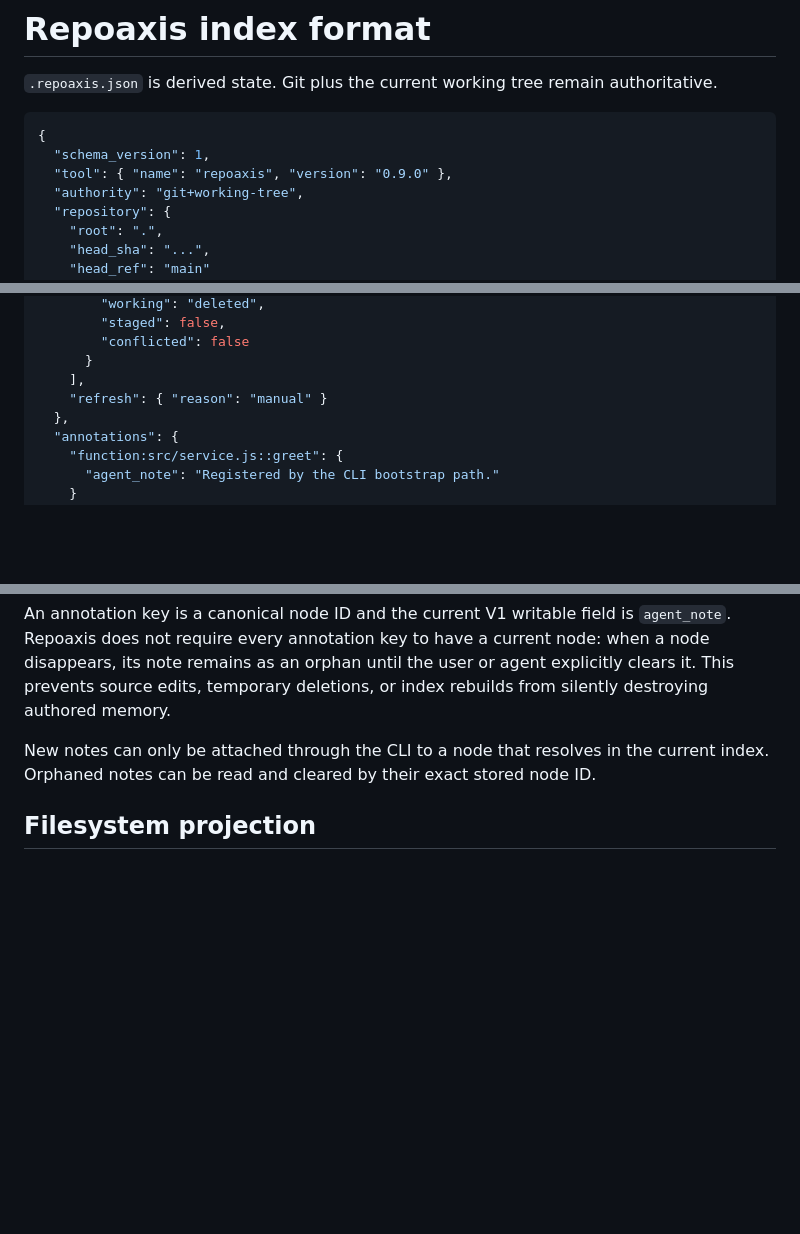
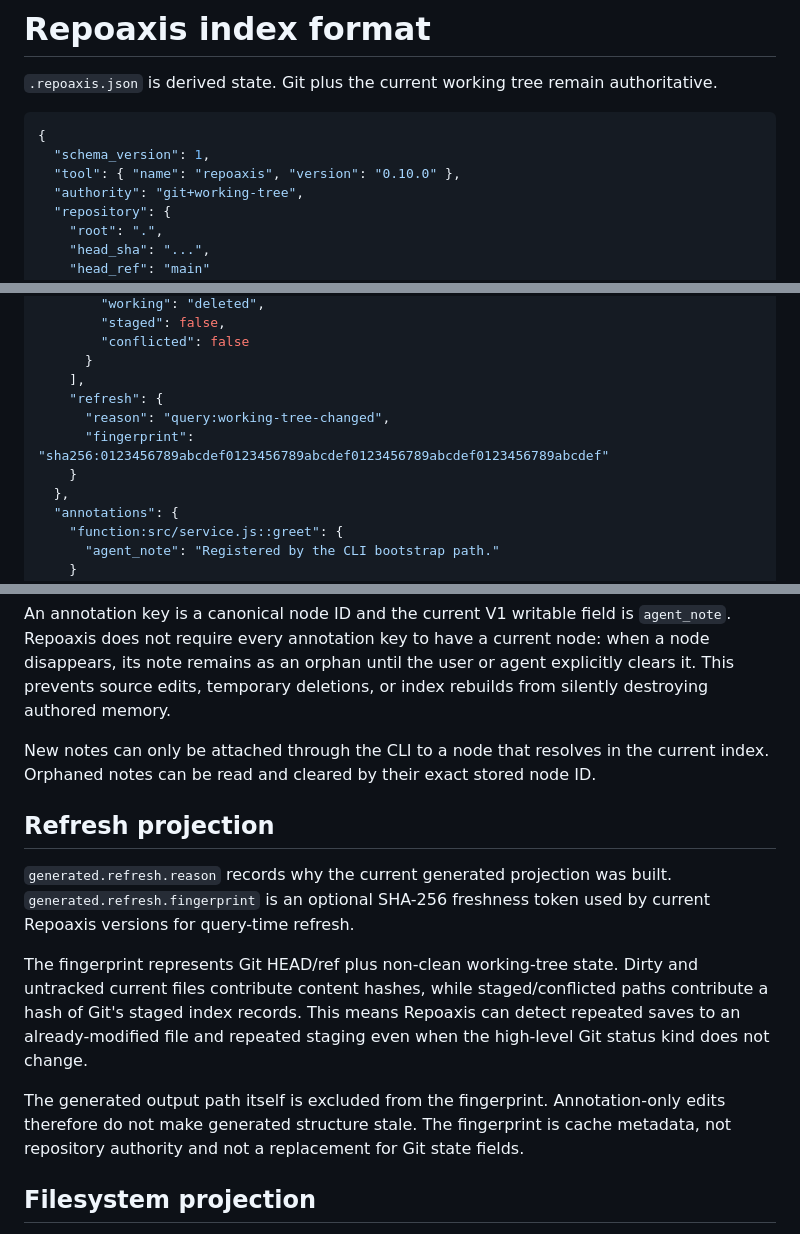
Before and after one commit to ictseoyoungmin/repoaxis, a Markdown page: docs/index-format.md, 3 parts joined by grey strips. Drawn GitHub-style; blank space fills up the shorter version.

Commit message:
S09 document refresh fingerprint in index format

````diff
--- a/docs/index-format.md
+++ b/docs/index-format.md
@@ -5,7 +5,7 @@
 ```json
 {
   "schema_version": 1,
-  "tool": { "name": "repoaxis", "version": "0.9.0" },
+  "tool": { "name": "repoaxis", "version": "0.10.0" },
   "authority": "git+working-tree",
   "repository": {
     "root": ".",
@@ -88,7 +88,10 @@
         "conflicted": false
       }
     ],
-    "refresh": { "reason": "manual" }
+    "refresh": {
+      "reason": "query:working-tree-changed",
+      "fingerprint": "sha256:0123456789abcdef0123456789abcdef0123456789abcdef0123456789abcdef"
+    }
   },
   "annotations": {
     "function:src/service.js::greet": {
@@ -105,6 +108,14 @@
 An annotation key is a canonical node ID and the current V1 writable field is `agent_note`. Repoaxis does not require every annotation key to have a current node: when a node disappears, its note remains as an orphan until the user or agent explicitly clears it. This prevents source edits, temporary deletions, or index rebuilds from silently destroying authored memory.
 
 New notes can only be attached through the CLI to a node that resolves in the current index. Orphaned notes can be read and cleared by their exact stored node ID.
+
+## Refresh projection
+
+`generated.refresh.reason` records why the current generated projection was built. `generated.refresh.fingerprint` is an optional SHA-256 freshness token used by current Repoaxis versions for query-time refresh.
+
+The fingerprint represents Git HEAD/ref plus non-clean working-tree state. Dirty and untracked current files contribute content hashes, while staged/conflicted paths contribute a hash of Git's staged index records. This means Repoaxis can detect repeated saves to an already-modified file and repeated staging even when the high-level Git status kind does not change.
+
+The generated output path itself is excluded from the fingerprint. Annotation-only edits therefore do not make generated structure stale. The fingerprint is cache metadata, not repository authority and not a replacement for Git state fields.
 
 ## Filesystem projection
 
````
